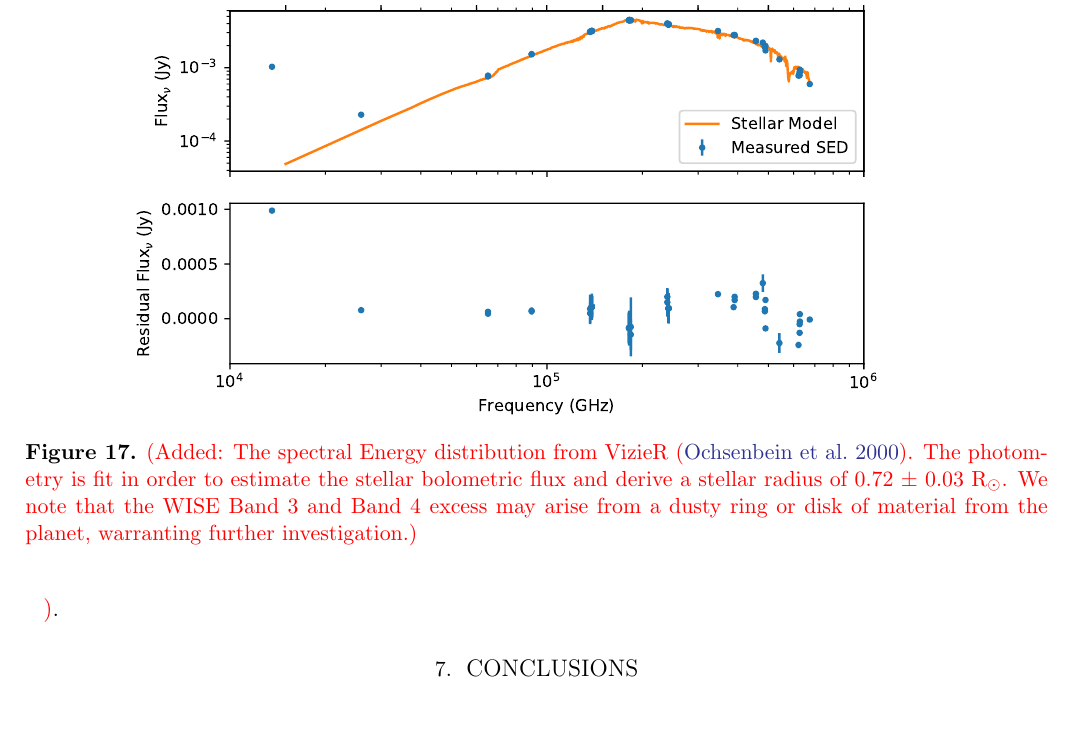
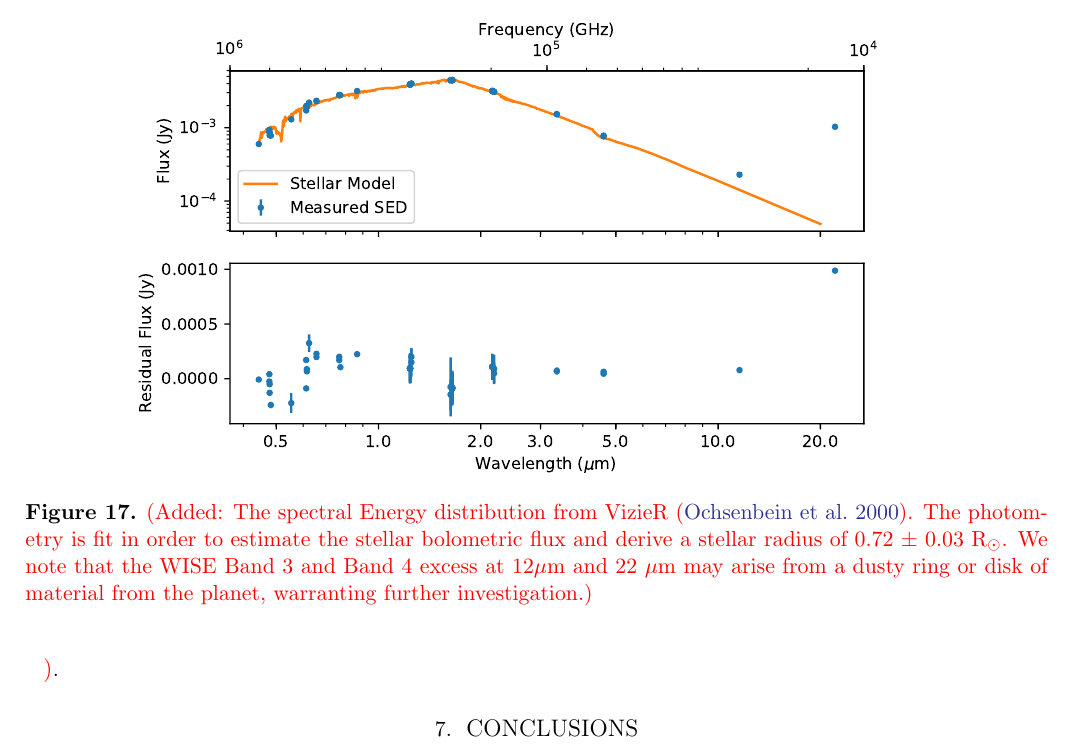
Before and after one commit to eas342/kic1255paper02, a LaTeX paper (ms.tex): part of page 21 of 24, cut so that both start at the same text, the shorter picture padded with empty space. Compiled offline with pdfLaTeX.

Commit message:
neatened up the SED plot.

```diff
--- a/ms.tex
+++ b/ms.tex
@@ -682,7 +682,7 @@ Further investigation of the infrared excesses should be explored observationall
 \includegraphics[width=0.8\textwidth]{kic1255_sed.pdf}
 \caption{\added{The spectral Energy distribution from VizieR \citep{ochsenbein2000vizieR}.
 The photometry is fit in order to estimate the stellar bolometric flux and derive a stellar radius of 0.72 $\pm$ 0.03 R$_\odot$.
-We note that the WISE Band 3 and Band 4 excess may arise from a dusty ring or disk of material from the planet, warranting further investigation.}}\label{fig:SED}
+We note that the WISE Band 3 and Band 4 excess at 12$\mu$m and 22 $\mu$m may arise from a dusty ring or disk of material from the planet, warranting further investigation.}}\label{fig:SED}
 \end{centering}
 \end{figure*}
 }.
```
Also changed, not shown: kic1255_sed.pdf.
